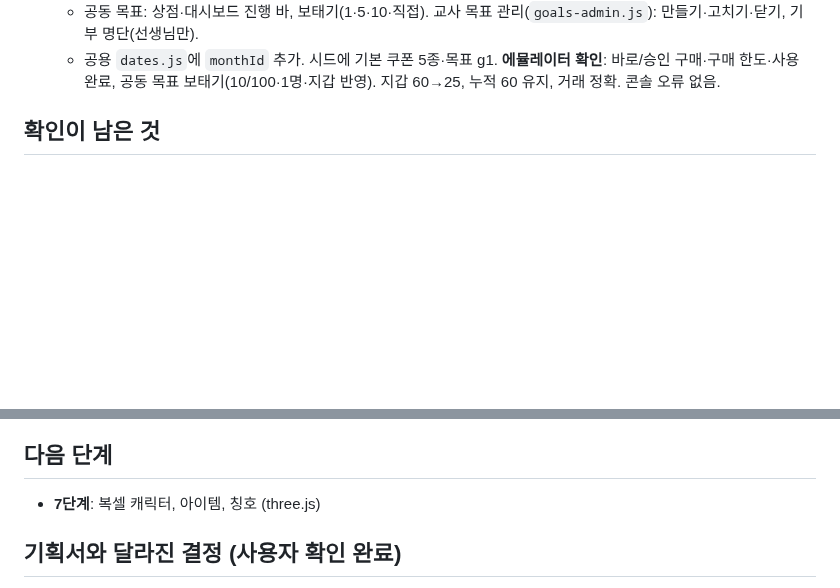
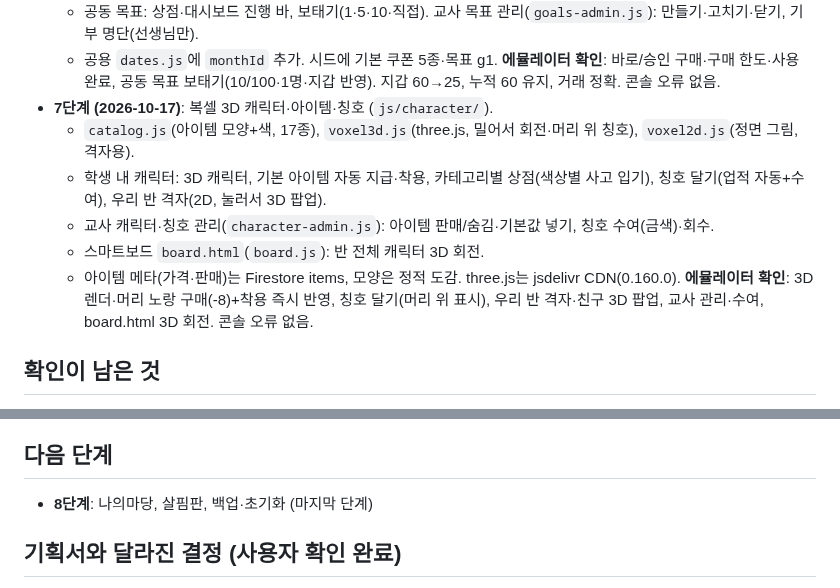
Before and after one commit to eunnjin-ssam/haru_on, a Markdown page: docs/progress.md, 2 parts joined by grey strips. GitHub-like rendering; blank space fills up the shorter version.

Commit message:
진행 상황: 7단계(복셀 캐릭터·아이템·칭호) 완료 기록

```diff
--- a/docs/progress.md
+++ b/docs/progress.md
@@ -35,6 +35,13 @@
   - 공동 목표: 상점·대시보드 진행 바, 보태기(1·5·10·직접). 교사 목표 관리(`goals-admin.js`): 만들기·고치기·닫기, 기부 명단(선생님만).
   - 공용 `dates.js`에 `monthId` 추가. 시드에 기본 쿠폰 5종·목표 g1.
   **에뮬레이터 확인**: 바로/승인 구매·구매 한도·사용 완료, 공동 목표 보태기(10/100·1명·지갑 반영). 지갑 60→25, 누적 60 유지, 거래 정확. 콘솔 오류 없음.
+- **7단계 (2026-10-17)**: 복셀 3D 캐릭터·아이템·칭호 (`js/character/`).
+  - `catalog.js`(아이템 모양+색, 17종), `voxel3d.js`(three.js, 밀어서 회전·머리 위 칭호), `voxel2d.js`(정면 그림, 격자용).
+  - 학생 내 캐릭터: 3D 캐릭터, 기본 아이템 자동 지급·착용, 카테고리별 상점(색상별 사고 입기), 칭호 달기(업적 자동+수여), 우리 반 격자(2D, 눌러서 3D 팝업).
+  - 교사 캐릭터·칭호 관리(`character-admin.js`): 아이템 판매/숨김·기본값 넣기, 칭호 수여(금색)·회수.
+  - 스마트보드 `board.html`(`board.js`): 반 전체 캐릭터 3D 회전.
+  - 아이템 메타(가격·판매)는 Firestore items, 모양은 정적 도감. three.js는 jsdelivr CDN(0.160.0).
+  **에뮬레이터 확인**: 3D 렌더·머리 노랑 구매(-8)+착용 즉시 반영, 칭호 달기(머리 위 표시), 우리 반 격자·친구 3D 팝업, 교사 관리·수여, board.html 3D 회전. 콘솔 오류 없음.
 
 ## 확인이 남은 것
 - 2단계를 진짜 Firebase에서 선생님이 직접 해 보기: 교사 등록(teachers), 기본 설정 저장, 학생 등록, 시크릿 창에서 학생 로그인
@@ -51,7 +58,7 @@
   GitHub Pages는 공개 사이트라 정답을 파일에 둘 수 없어서 둘로 나눔. `firestore.rules`·`docs/data-model.md` 함께 고침.
 
 ## 다음 단계
-- **7단계**: 복셀 캐릭터, 아이템, 칭호 (three.js)
+- **8단계**: 나의마당, 살핌판, 백업·초기화 (마지막 단계)
 
 ## 기획서와 달라진 결정 (사용자 확인 완료)
 - 기초미션: 하루 5문제, 맞힌 개수만큼 1점씩, 재시도 없음, 틀리면 다음 문제를 쉽게. 5문제를 모두 풀어야 참여일 1일
```
